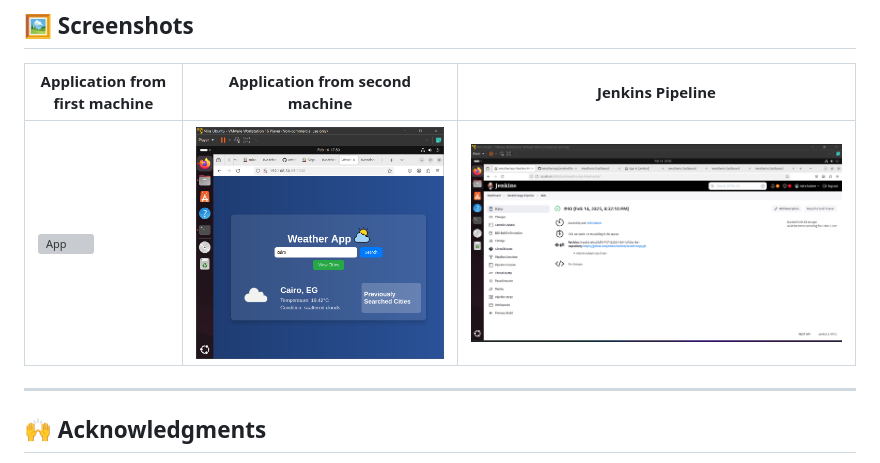
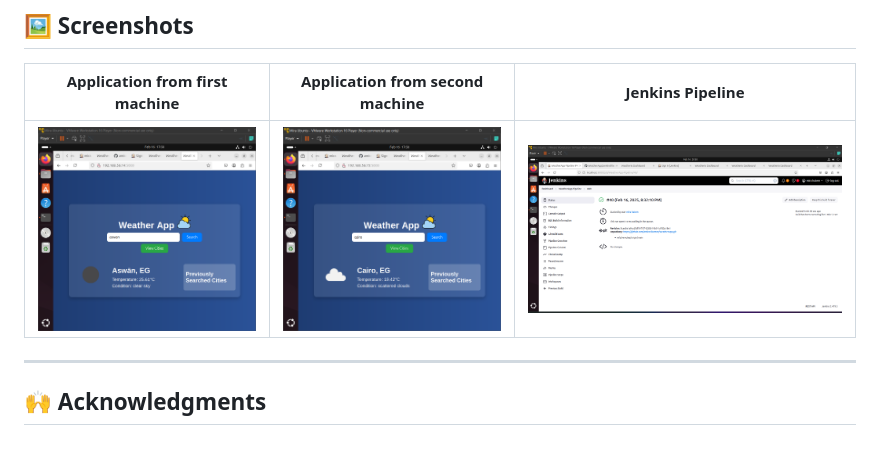
Before and after one commit to amiraelkazzaz/WeatherApp, a Markdown page: README.md, the part around the change. GitHub-like rendering; grey boxes are pictures that could not be loaded.

```diff
--- a/README.md
+++ b/README.md
@@ -141,7 +141,7 @@ Access it via:
 
 | Application from first machine  | Application from second  machine  | Jenkins Pipeline |
 |-------------------------------- | --------------------------------- |------------------|
-|![App](images/192.168.56.14:5000.png)|![App](images/192.168.56.15:5000.png) | ![Jenkins](images/jenkins.png) |
+|![App](images/192.168.56.14:5000..png)|![App](images/192.168.56.15:5000.png) | ![Jenkins](images/jenkins.png) |
 
 ---
 
```
